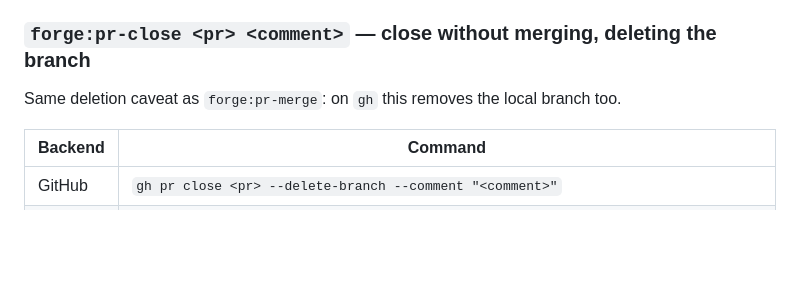
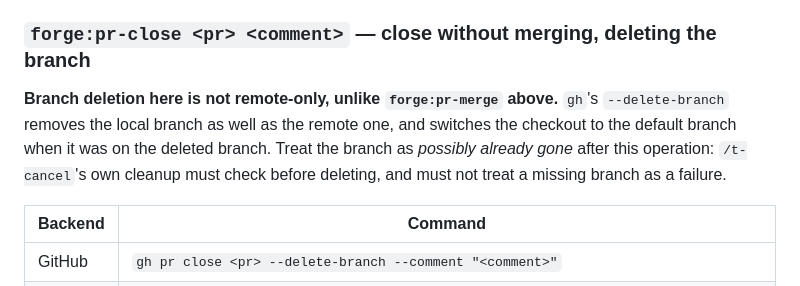
Before and after one commit to haninaguib-devtools/t-workflow, a Markdown page: docs/adapters/FORGE.md, the part around the change. GitHub-like rendering; blank space fills up the shorter version.

Commit message:
Fix stale forge:pr-close cross-reference to forge:pr-merge
Review finding: forge:pr-merge's row was rewritten to assert no
branch-deletion flag, but forge:pr-close's row still pointed at it
with "same deletion caveat" — a cross-reference to behavior that no
longer exists. Give forge:pr-close its own accurate description
instead.

```diff
--- a/docs/adapters/FORGE.md
+++ b/docs/adapters/FORGE.md
@@ -134,7 +134,11 @@ they were. A stale local worktree or branch, when one is actually in the way, is
 
 ### `forge:pr-close <pr> <comment>` — close without merging, deleting the branch
 
-Same deletion caveat as `forge:pr-merge`: on `gh` this removes the local branch too.
+**Branch deletion here is not remote-only, unlike `forge:pr-merge` above.** `gh`'s
+`--delete-branch` removes the local branch as well as the remote one, and switches the
+checkout to the default branch when it was on the deleted branch. Treat the branch as
+*possibly already gone* after this operation: `/t-cancel`'s own cleanup must check
+before deleting, and must not treat a missing branch as a failure.
 
 | Backend | Command |
 |---|---|
```
